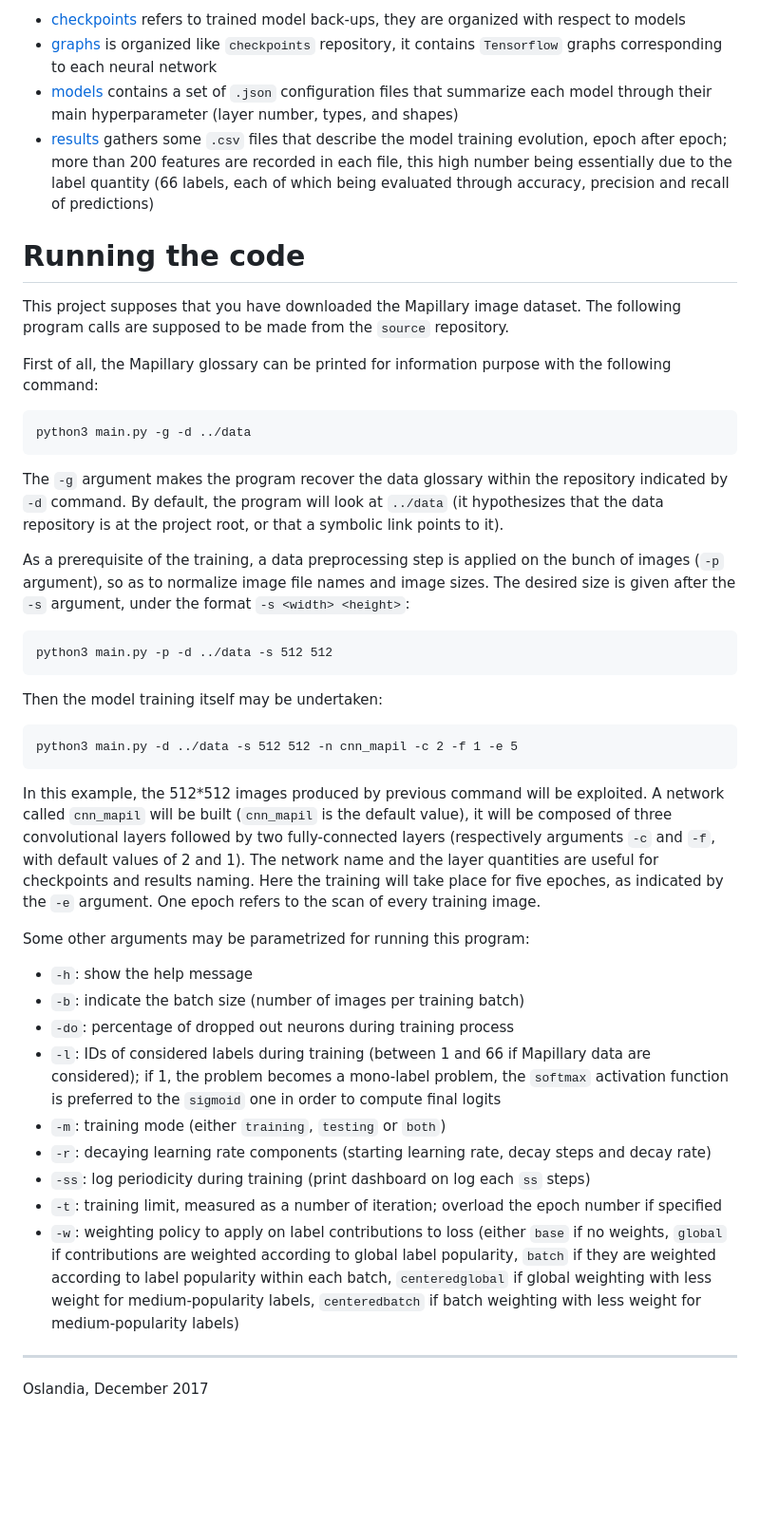
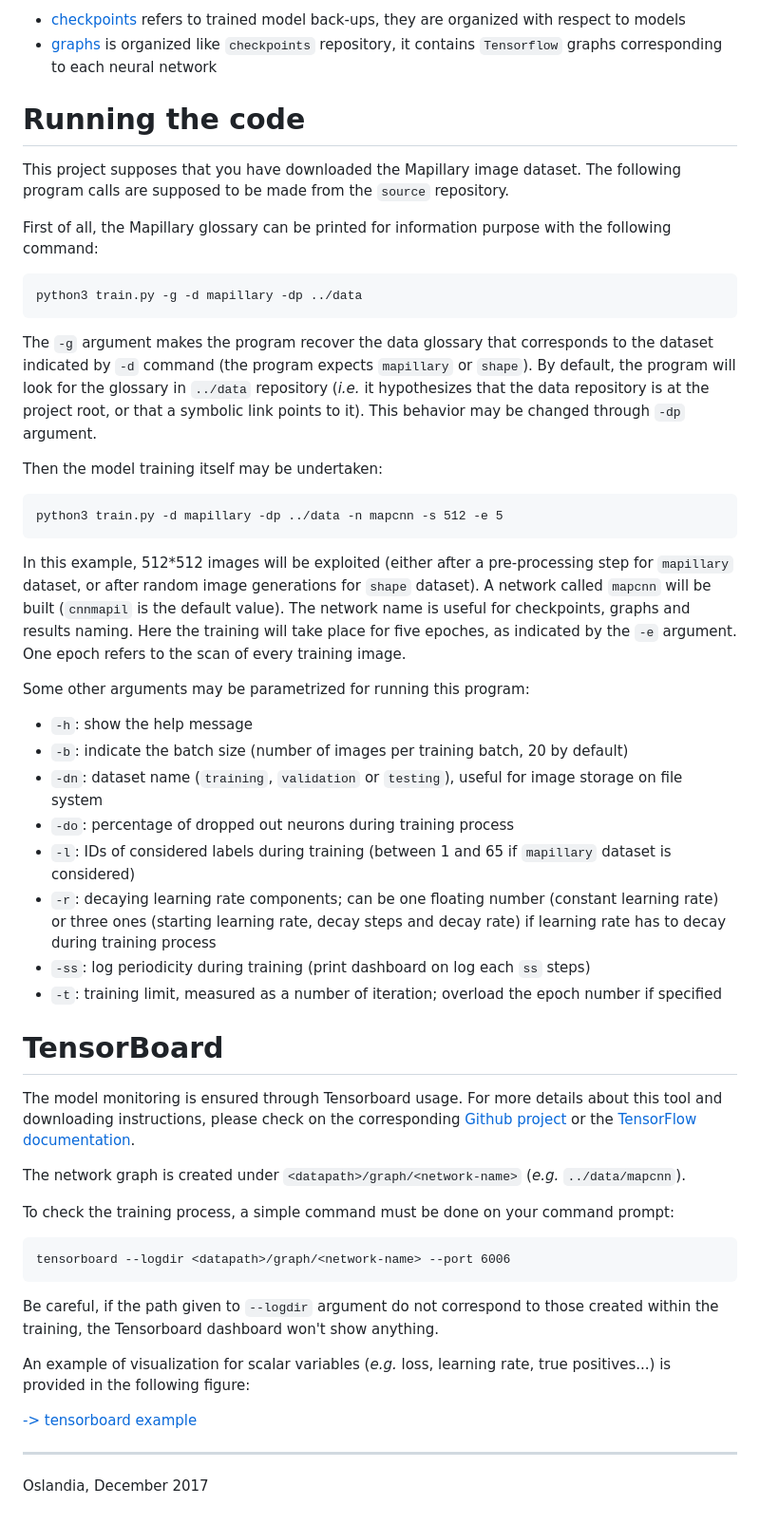
Before and after one commit to Oslandia/deeposlandia, a Markdown page: README.md, the part around the change printed below. Shown: that part at 95% size. GitHub-like rendering; blank space fills up the shorter version.

````diff
--- a/README.md
+++ b/README.md
@@ -49,14 +49,6 @@ Additionally, running the code may generate extra repositories:
   organized with respect to models
 + [graphs](./graphs) is organized like `checkpoints` repository, it contains
   `Tensorflow` graphs corresponding to each neural network
-+ [models](./models) contains a set of `.json` configuration files that
-  summarize each model through their main hyperparameter (layer number, types,
-  and shapes)
-+ [results](./results) gathers some `.csv` files that describe the model
-  training evolution, epoch after epoch; more than 200 features are recorded in
-  each file, this high number being essentially due to the label quantity (66
-  labels, each of which being evaluated through accuracy, precision and recall
-  of predictions)
 
 # Running the code
 
@@ -67,59 +59,71 @@ First of all, the Mapillary glossary can be printed for information purpose
 with the following command:
 
 ```
-python3 main.py -g -d ../data
+python3 train.py -g -d mapillary -dp ../data
 ```
 
-The `-g` argument makes the program recover the data glossary within the
-repository indicated by `-d` command. By default, the program will look at
-`../data` (it hypothesizes that the data repository is at the project root, or
-that a symbolic link points to it).
-
-As a prerequisite of the training, a data preprocessing step is applied on the
-bunch of images (`-p` argument), so as to normalize image file names and image
-sizes. The desired size is given after the `-s` argument, under the format `-s
-<width> <height>`:
-
-```
-python3 main.py -p -d ../data -s 512 512
-```
+The `-g` argument makes the program recover the data glossary that corresponds
+to the dataset indicated by `-d` command (the program expects `mapillary` or
+`shape`). By default, the program will look for the glossary in `../data`
+repository (*i.e.* it hypothesizes that the data repository is at the project
+root, or that a symbolic link points to it). This behavior may be changed
+through `-dp` argument.
 
 Then the model training itself may be undertaken:
 
 ```
-python3 main.py -d ../data -s 512 512 -n cnn_mapil -c 2 -f 1 -e 5
+python3 train.py -d mapillary -dp ../data -n mapcnn -s 512 -e 5
 ```
 
-In this example, the 512*512 images produced by previous command will be
-exploited. A network called `cnn_mapil` will be built (`cnn_mapil` is the
-default value), it will be composed of three convolutional layers followed by
-two fully-connected layers (respectively arguments `-c` and `-f`, with default
-values of 2 and 1). The network name and the layer quantities are useful for
-checkpoints and results naming. Here the training will take place for five
-epoches, as indicated by the `-e` argument. One epoch refers to the scan of
-every training image.
+In this example, 512*512 images will be exploited (either after a
+pre-processing step for `mapillary` dataset, or after random image generations
+for `shape` dataset). A network called `mapcnn` will be built (`cnnmapil` is
+the default value). The network name is useful for checkpoints, graphs and
+results naming. Here the training will take place for five epoches, as
+indicated by the `-e` argument. One epoch refers to the scan of every training
+image.
 
 Some other arguments may be parametrized for running this program:
 + `-h`: show the help message
-+ `-b`: indicate the batch size (number of images per training batch)
++ `-b`: indicate the batch size (number of images per training batch, 20 by
+  default)
++ `-dn`: dataset name (`training`, `validation` or `testing`), useful for image
+  storage on file system
 + `-do`: percentage of dropped out neurons during training process
-+ `-l`: IDs of considered labels during training (between 1 and 66 if Mapillary
-  data are considered); if 1, the problem becomes a mono-label problem, the
-  `softmax` activation function is preferred to the `sigmoid` one in order to
-  compute final logits
-+ `-m`: training mode (either `training`, `testing` or `both`)
-+ `-r`: decaying learning rate components (starting learning rate, decay steps
-  and decay rate)
++ `-l`: IDs of considered labels during training (between 1 and 65 if
+  `mapillary` dataset is considered)
++ `-r`: decaying learning rate components; can be one floating number (constant
+  learning rate) or three ones (starting learning rate, decay steps and decay
+  rate) if learning rate has to decay during training process
 + `-ss`: log periodicity during training (print dashboard on log each `ss`
   steps)
 + `-t`: training limit, measured as a number of iteration; overload the epoch
   number if specified
-+ `-w`: weighting policy to apply on label contributions to loss (either `base`
-  if no weights, `global` if contributions are weighted according to global
-  label popularity, `batch` if they are weighted according to label popularity
-  within each batch, `centeredglobal` if global weighting with less weight for
-  medium-popularity labels, `centeredbatch` if batch weighting with less weight
-  for medium-popularity labels)
+
+# TensorBoard
+
+The model monitoring is ensured through Tensorboard usage. For more details
+about this tool and downloading instructions, please check on the
+corresponding [Github project](https://github.com/tensorflow/tensorboard) or
+the
+[TensorFlow documentation](https://www.tensorflow.org/get_started/summaries_and_tensorboard).
+
+The network graph is created under `<datapath>/graph/<network-name>` (*e.g.*
+`../data/mapcnn`).
+
+To check the training process, a simple command must be done on your command prompt:
+
+```
+tensorboard --logdir <datapath>/graph/<network-name> --port 6006
+```
+
+Be careful, if the path given to `--logdir` argument do not correspond to those
+created within the training, the Tensorboard dashboard won't show anything.
+
+An example of visualization for scalar variables (*e.g.* loss, learning rate,
+true positives...) is provided in the following figure:
+
+[-> tensorboard example](./images/tensorboard_example.png)
 
 ___
 
````
Also changed, not shown: other parts of README.md (+2 -2 lines), images/tensorboard_example.png (added), 1 other file.
